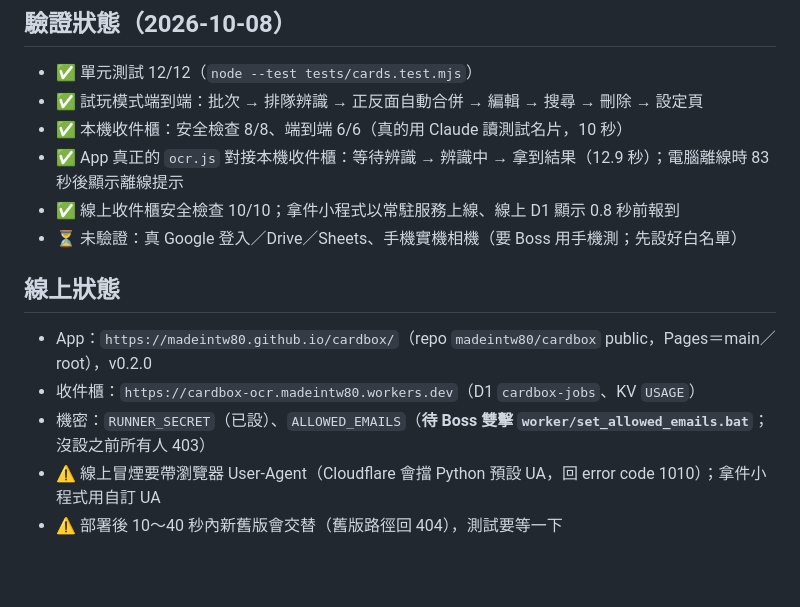
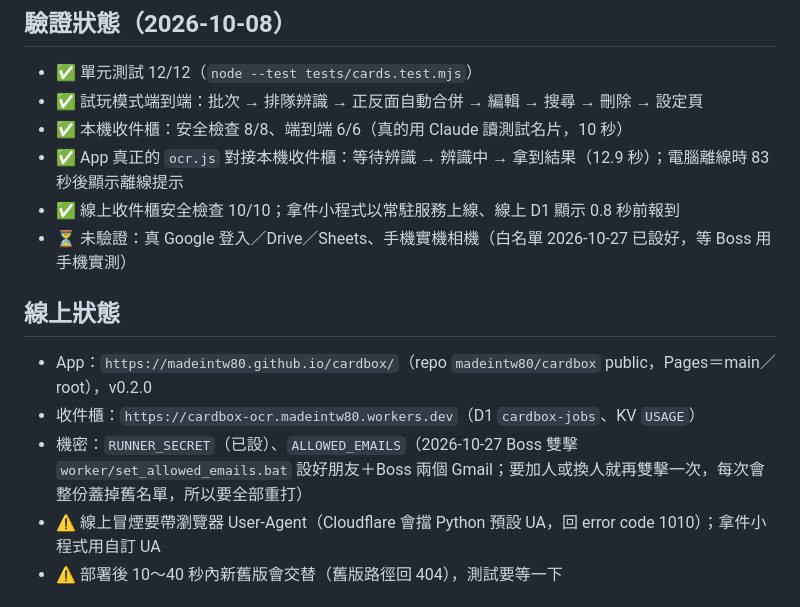
Before and after one commit to madeintw80/cardbox, a Markdown page: PLAN.md, the part around the change. GitHub-like rendering; blank space fills up the shorter version.

Commit message:
docs: allowlist set on 2026-10-27, phone test pending
Co-Authored-By: Claude Opus 5.5 <noreply@anthropic.com>

```diff
--- a/PLAN.md
+++ b/PLAN.md
@@ -85,13 +85,13 @@
 - ✅ 本機收件櫃：安全檢查 8/8、端到端 6/6（真的用 Claude 讀測試名片，10 秒）
 - ✅ App 真正的 `ocr.js` 對接本機收件櫃：等待辨識 → 辨識中 → 拿到結果（12.9 秒）；電腦離線時 83 秒後顯示離線提示
 - ✅ 線上收件櫃安全檢查 10/10；拿件小程式以常駐服務上線、線上 D1 顯示 0.8 秒前報到
-- ⏳ 未驗證：真 Google 登入／Drive／Sheets、手機實機相機（要 Boss 用手機測；先設好白名單）
+- ⏳ 未驗證：真 Google 登入／Drive／Sheets、手機實機相機（白名單 2026-10-27 已設好，等 Boss 用手機實測）
 
 ## 線上狀態
 
 - App：`https://madeintw80.github.io/cardbox/`（repo `madeintw80/cardbox` public，Pages＝main／root），v0.2.0
 - 收件櫃：`https://cardbox-ocr.madeintw80.workers.dev`（D1 `cardbox-jobs`、KV `USAGE`）
-- 機密：`RUNNER_SECRET`（已設）、`ALLOWED_EMAILS`（**待 Boss 雙擊 `worker/set_allowed_emails.bat`**；沒設之前所有人 403）
+- 機密：`RUNNER_SECRET`（已設）、`ALLOWED_EMAILS`（2026-10-27 Boss 雙擊 `worker/set_allowed_emails.bat` 設好朋友＋Boss 兩個 Gmail；要加人或換人就再雙擊一次，每次會整份蓋掉舊名單，所以要全部重打）
 - ⚠️ 線上冒煙要帶瀏覽器 User-Agent（Cloudflare 會擋 Python 預設 UA，回 error code 1010）；拿件小程式用自訂 UA
 - ⚠️ 部署後 10～40 秒內新舊版會交替（舊版路徑回 404），測試要等一下
 
```
